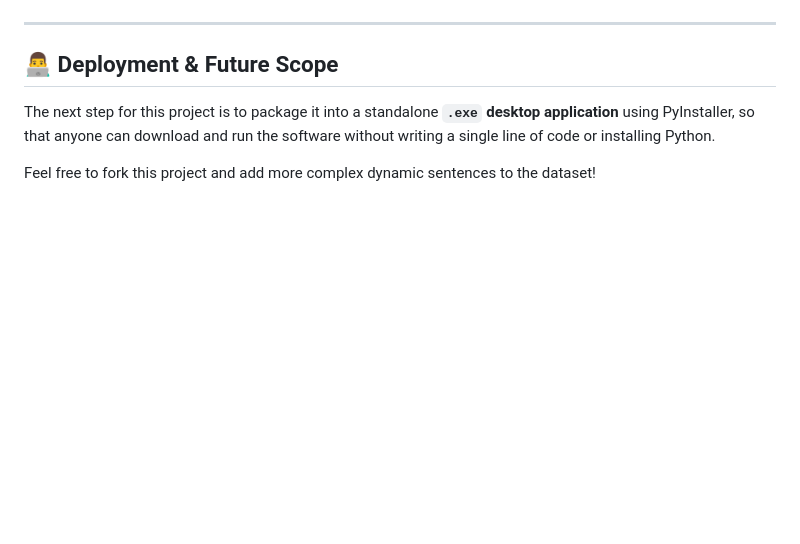
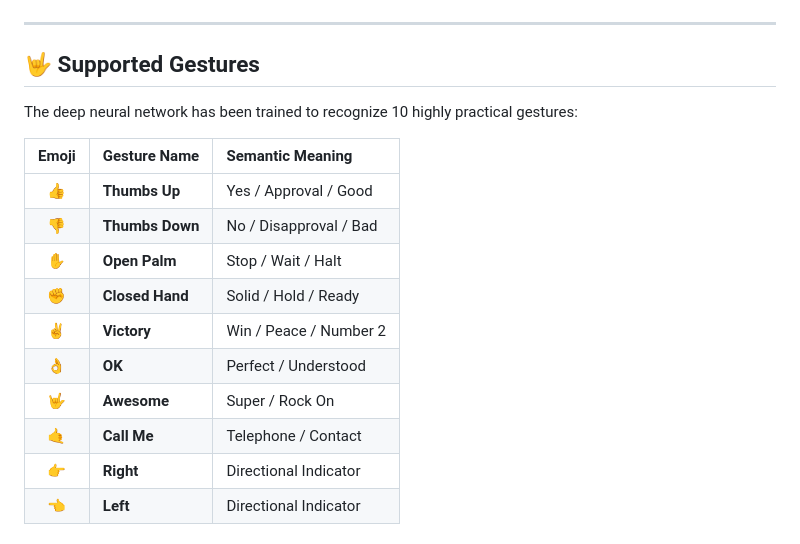
Before and after one commit to thepeeyushyadav/ISL-REALTIME-DETECTOR, a Markdown page: README.md, the part around one of its changes. Drawn GitHub-style; blank space fills up the shorter version.

```diff
--- a/README.md
+++ b/README.md
@@ -71,7 +50,20 @@ The model was trained for **135 epochs** (with early stopping) and achieved a fl
 
 ---
 
-## 👨‍💻 Deployment & Future Scope
-The next step for this project is to package it into a standalone **`.exe` desktop application** using PyInstaller, so that anyone can download and run the software without writing a single line of code or installing Python.
+## 🤟 Supported Gestures
 
-Feel free to fork this project and add more complex dynamic sentences to the dataset!
+The deep neural network has been trained to recognize 10 highly practical gestures:
+
+| Emoji | Gesture Name | Semantic Meaning |
+| :---: | :--- | :--- |
+| 👍 | **Thumbs Up** | Yes / Approval / Good |
+| 👎 | **Thumbs Down** | No / Disapproval / Bad |
+| ✋ | **Open Palm** | Stop / Wait / Halt |
+| ✊ | **Closed Hand** | Solid / Hold / Ready |
+| ✌️ | **Victory** | Win / Peace / Number 2 |
+| 👌 | **OK** | Perfect / Understood |
+| 🤟 | **Awesome** | Super / Rock On |
+| 🤙 | **Call Me** | Telephone / Contact |
+| 👉 | **Right** | Directional Indicator |
+| 👈 | **Left** | Directional Indicator |
+
```
Also changed, not shown: other parts of README.md (+121 -54 lines).
